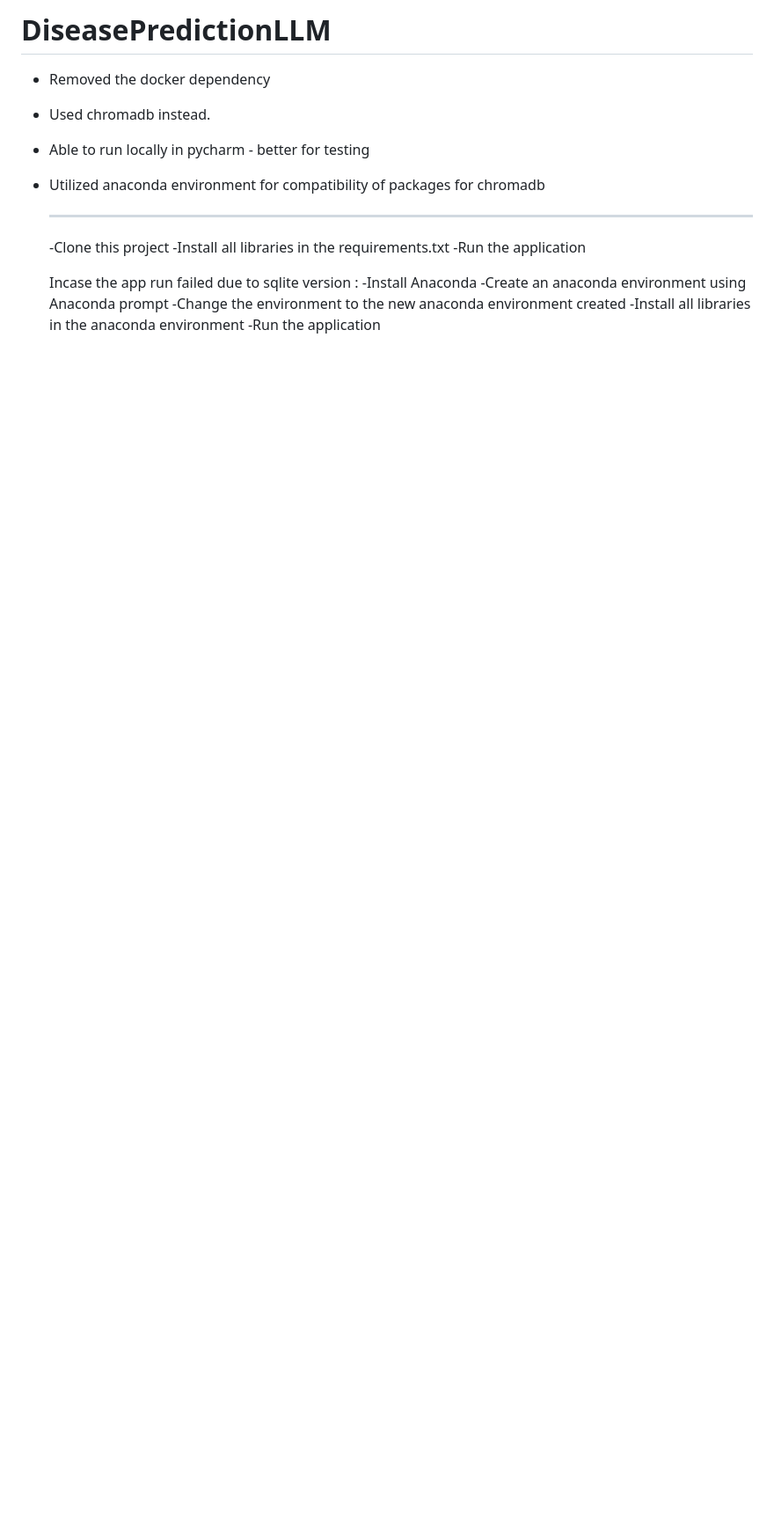
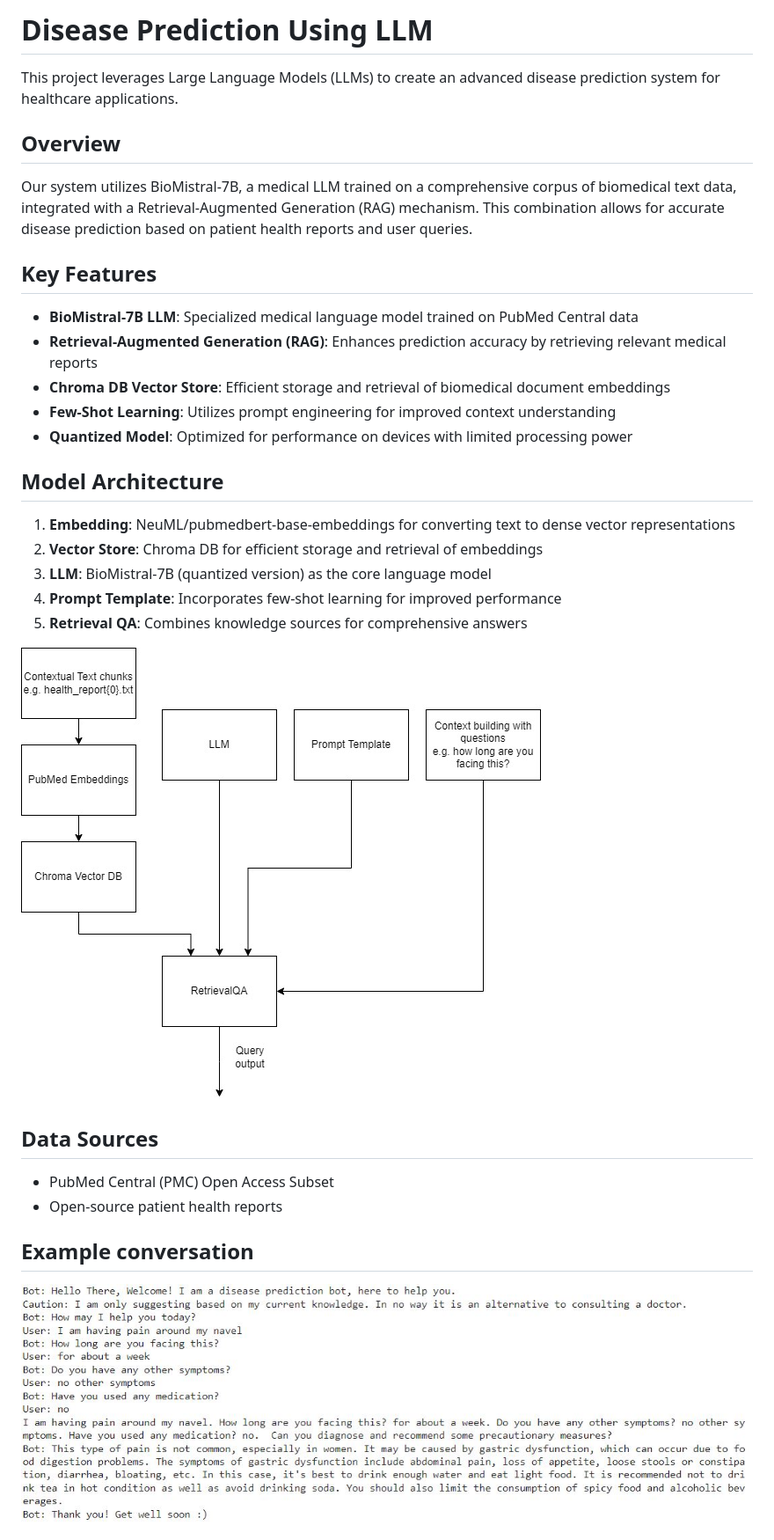
Before and after one commit to nandhishtr/DiseasePredictionLLM, a Markdown page: README.md, the part around the change printed below. Shown: that part at 88% size. Drawn GitHub-style; pictures changed too: images/example_conversation.JPG (added), images/modelArchitecture.jpg (added); blank space fills up the shorter version.

```diff
--- a/README.md
+++ b/README.md
@@ -1,22 +1,34 @@
-# DiseasePredictionLLM
+# Disease Prediction Using LLM
 
+This project leverages Large Language Models (LLMs) to create an advanced disease prediction system for healthcare applications.
 
-- Removed the docker dependency
-- Used chromadb instead.
-- Able to run locally in pycharm - better for testing
-- Utilized anaconda environment for compatibility of packages for chromadb
+## Overview
 
-  ___________________________________________________________________________
+Our system utilizes BioMistral-7B, a medical LLM trained on a comprehensive corpus of biomedical text data, integrated with a Retrieval-Augmented Generation (RAG) mechanism. This combination allows for accurate disease prediction based on patient health reports and user queries.
 
+## Key Features
 
-  -Clone this project
-  -Install all libraries in the requirements.txt
-  -Run the application
+- **BioMistral-7B LLM**: Specialized medical language model trained on PubMed Central data
+- **Retrieval-Augmented Generation (RAG)**: Enhances prediction accuracy by retrieving relevant medical reports
+- **Chroma DB Vector Store**: Efficient storage and retrieval of biomedical document embeddings
+- **Few-Shot Learning**: Utilizes prompt engineering for improved context understanding
+- **Quantized Model**: Optimized for performance on devices with limited processing power
 
+## Model Architecture
 
-  Incase the app run failed due to sqlite version :
-  -Install Anaconda
-  -Create an anaconda environment using Anaconda prompt
-  -Change the environment to the new anaconda environment created
-  -Install all libraries in the anaconda environment
-  -Run the application
+1. **Embedding**: NeuML/pubmedbert-base-embeddings for converting text to dense vector representations
+2. **Vector Store**: Chroma DB for efficient storage and retrieval of embeddings
+3. **LLM**: BioMistral-7B (quantized version) as the core language model
+4. **Prompt Template**: Incorporates few-shot learning for improved performance
+5. **Retrieval QA**: Combines knowledge sources for comprehensive answers
+
+![Model Architecture](images/modelArchitecture.jpg)
+
+## Data Sources
+
+- PubMed Central (PMC) Open Access Subset
+- Open-source patient health reports
+
+## Example conversation
+![Model Architecture](images/example_conversation.JPG)
+
```
Also changed, not shown: other parts of README.md (+29 -0 lines), 1 other file.
